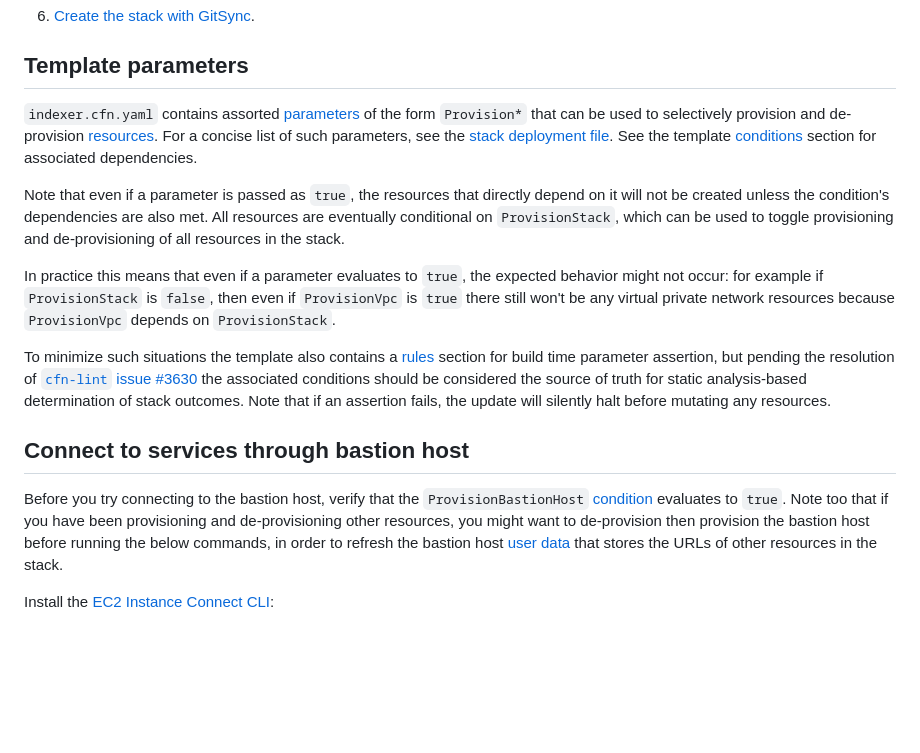
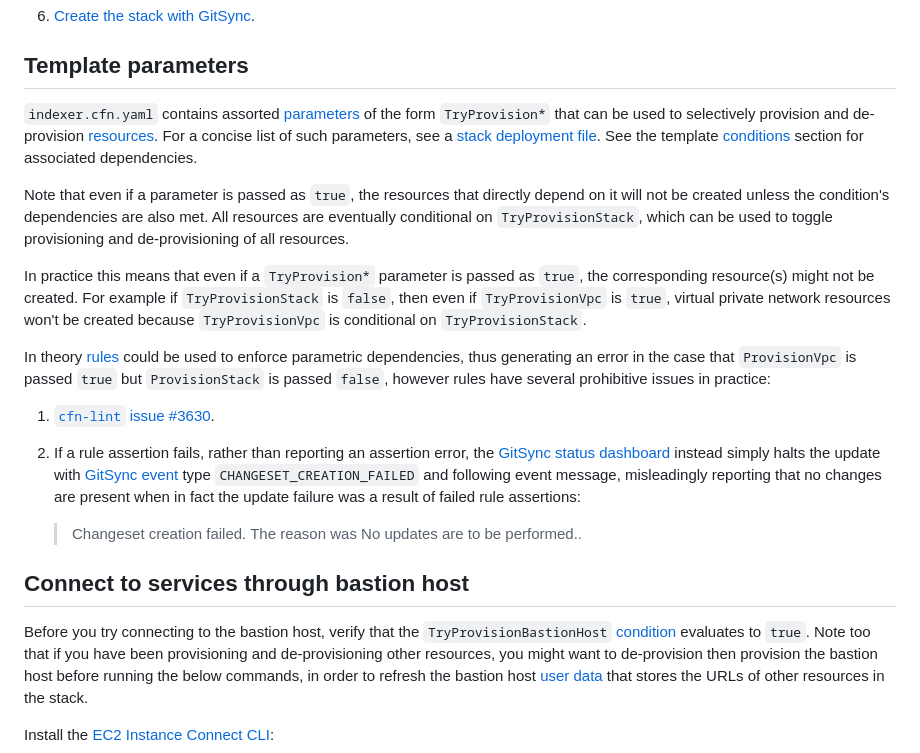
Before and after one commit to econia-labs/emojicoin-dot-fun, a Markdown page: src/cloud-formation/README.md, the part around the change printed below. Rendered like a GitHub page; blank space fills up the shorter version.

```diff
--- a/src/cloud-formation/README.md
+++ b/src/cloud-formation/README.md
@@ -94,32 +94,41 @@ accordingly, `git` updates will result in automatic updates.
 
 ## Template parameters
 
-`indexer.cfn.yaml` contains assorted [parameters] of the form `Provision*` that
-can be used to selectively provision and de-provision [resources]. For a concise
-list of such parameters, see the [stack deployment file]. See the template
+`indexer.cfn.yaml` contains assorted [parameters] of the form `TryProvision*`
+that can be used to selectively provision and de-provision [resources]. For a
+concise list of such parameters, see a [stack deployment file]. See the template
 [conditions] section for associated dependencies.
 
 Note that even if a parameter is passed as `true`, the resources that directly
 depend on it will not be created unless the condition's dependencies are also
-met. All resources are eventually conditional on `ProvisionStack`, which can be
-used to toggle provisioning and de-provisioning of all resources in the stack.
+met. All resources are eventually conditional on `TryProvisionStack`, which can
+be used to toggle provisioning and de-provisioning of all resources.
 
-In practice this means that even if a parameter evaluates to `true`, the
-expected behavior might not occur: for example if `ProvisionStack` is `false`,
-then even if `ProvisionVpc` is `true` there still won't be any virtual private
-network resources because `ProvisionVpc` depends on `ProvisionStack`.
+In practice this means that even if a `TryProvision*` parameter is passed as
+`true`, the corresponding resource(s) might not be created. For example if
+`TryProvisionStack` is `false`, then even if `TryProvisionVpc` is `true`,
+virtual private network resources won't be created because `TryProvisionVpc`
+is conditional on `TryProvisionStack`.
 
-To minimize such situations the template also contains a [rules] section for
-build time parameter assertion, but pending the resolution of
-[`cfn-lint` issue #3630] the associated conditions should be considered the
-source of truth for static analysis-based determination of stack outcomes. Note
-that if an assertion fails, the update will silently halt before mutating any
-resources.
+In theory [rules] could be used to enforce parametric dependencies, thus
+generating an error in the case that `ProvisionVpc` is passed `true` but
+`ProvisionStack` is passed `false`, however rules have several prohibitive
+issues in practice:
+
+1. [`cfn-lint` issue #3630].
+
+1. If a rule assertion fails, rather than reporting an assertion error, the
+   [GitSync status dashboard] instead simply halts the update with
+   [GitSync event] type `CHANGESET_CREATION_FAILED` and following event message,
+   misleadingly reporting that no changes are present when in fact the update
+   failure was a result of failed rule assertions:
+
+   > Changeset creation failed. The reason was No updates are to be performed..
 
 ## Connect to services through bastion host
 
 Before you try connecting to the bastion host, verify that the
-`ProvisionBastionHost` [condition][conditions] evaluates to `true`. Note too
+`TryProvisionBastionHost` [condition][conditions] evaluates to `true`. Note too
 that if you have been provisioning and de-provisioning other resources, you
 might want to de-provision then provision the bastion host before running the
 below commands, in order to refresh the bastion host [user data] that stores the
```
Also changed, not shown: other parts of src/cloud-formation/README.md (+2 -0 lines).
